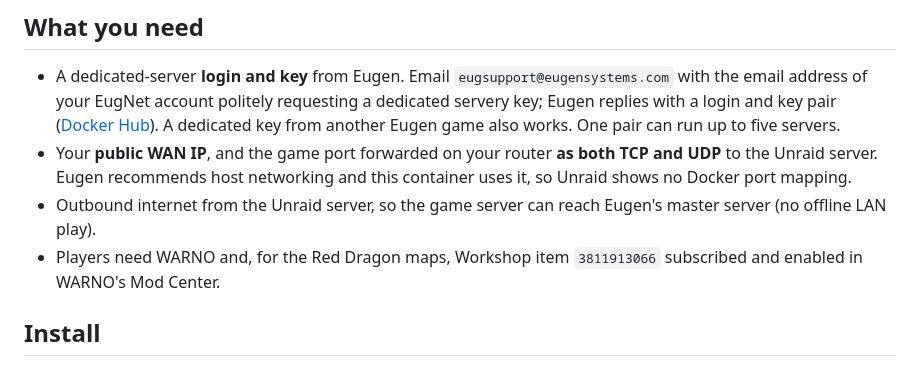
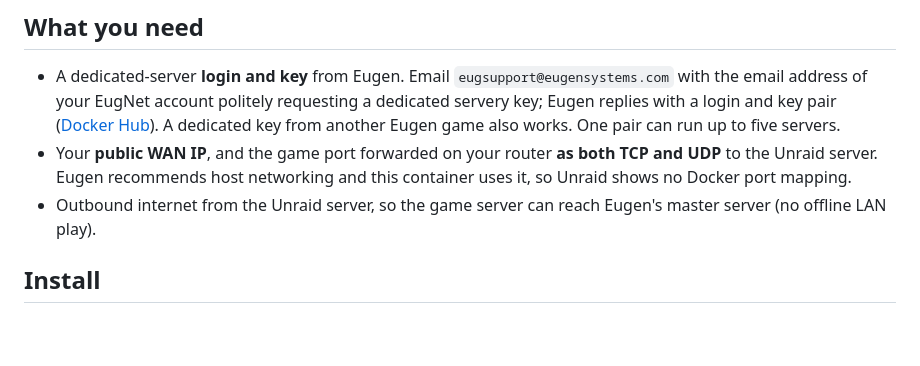
Before and after one commit to suchamoneypit/WARHOST, a Markdown page: README.md, the part around the change. Drawn GitHub-style; blank space fills up the shorter version.

```diff
--- a/README.md
+++ b/README.md
@@ -11,7 +11,7 @@ First install? Follow [docs/INSTALL-UNRAID.md](docs/INSTALL-UNRAID.md). It cover
 - A dedicated-server **login and key** from Eugen. Email `eugsupport@eugensystems.com` with the email address of your EugNet account politely requesting a dedicated servery key; Eugen replies with a login and key pair ([Docker Hub](https://hub.docker.com/r/eugensystems/warno)). A dedicated key from another Eugen game also works. One pair can run up to five servers.
 - Your **public WAN IP**, and the game port forwarded on your router **as both TCP and UDP** to the Unraid server. Eugen recommends host networking and this container uses it, so Unraid shows no Docker port mapping.
 - Outbound internet from the Unraid server, so the game server can reach Eugen's master server (no offline LAN play).
-- Players need WARNO and, for the Red Dragon maps, Workshop item `3811913066` subscribed and enabled in WARNO's Mod Center.
+
 
 ## Install
 
```
